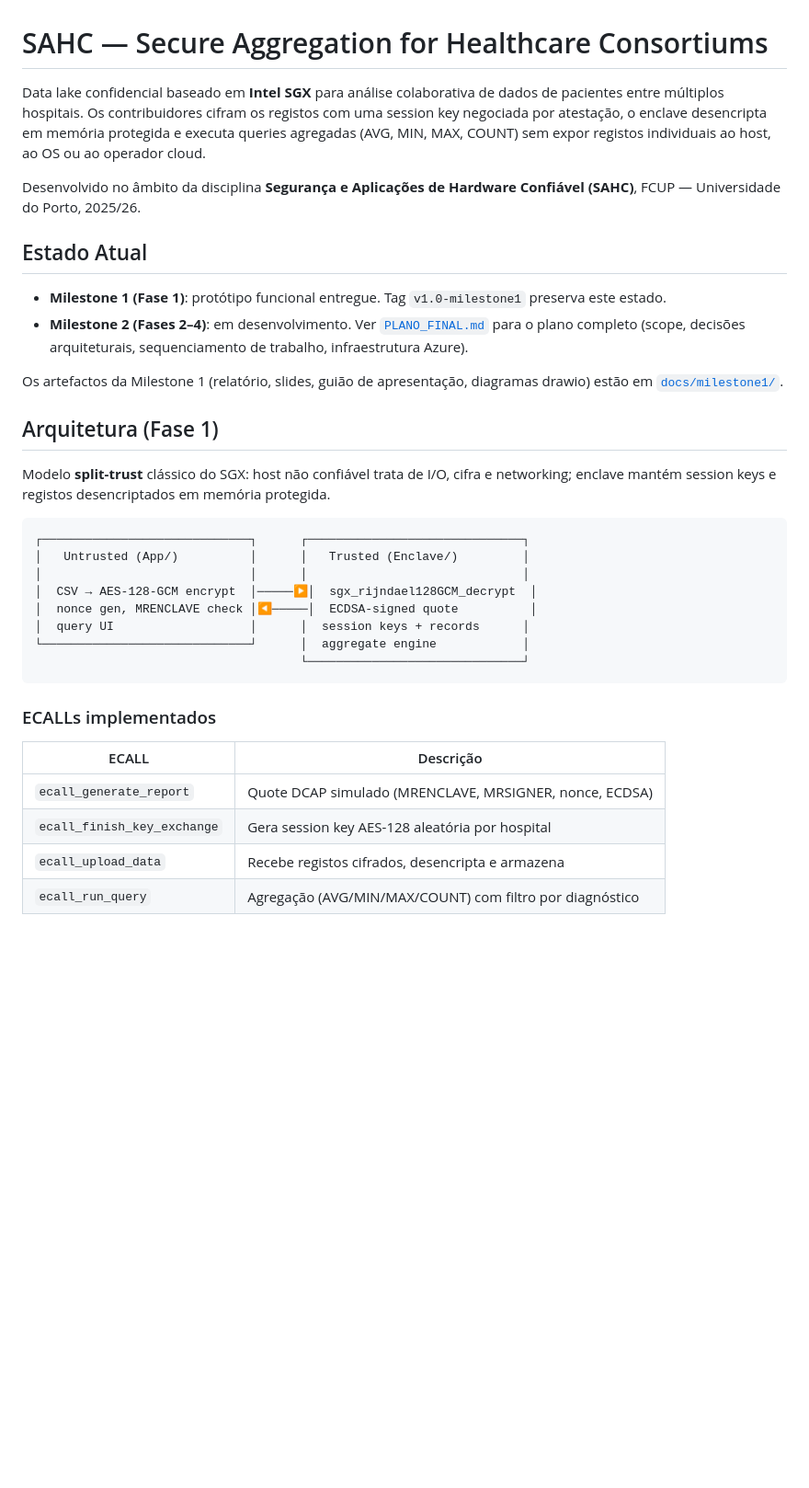
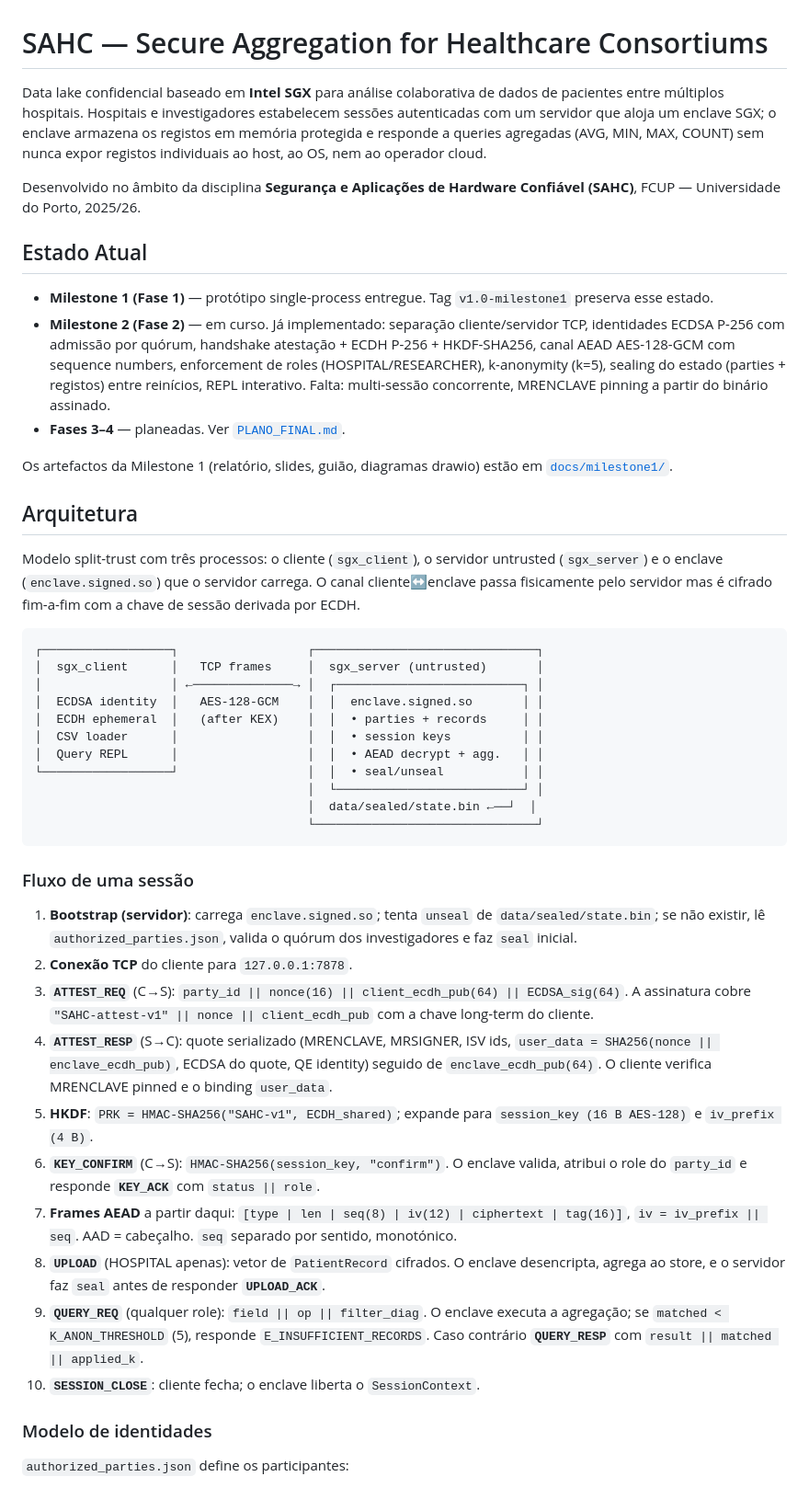
Before and after one commit to afarturc/sahc-project, a Markdown page: README.md, the part around one of its changes. Shown at 92% size. Drawn GitHub-style; blank space fills up the shorter version.

````diff
--- a/README.md
+++ b/README.md
@@ -1,36 +1,49 @@
 # SAHC — Secure Aggregation for Healthcare Consortiums
 
-Data lake confidencial baseado em **Intel SGX** para análise colaborativa de dados de pacientes entre múltiplos hospitais. Os contribuidores cifram os registos com uma session key negociada por atestação, o enclave desencripta em memória protegida e executa queries agregadas (AVG, MIN, MAX, COUNT) sem expor registos individuais ao host, ao OS ou ao operador cloud.
+Data lake confidencial baseado em **Intel SGX** para análise colaborativa de dados de pacientes entre múltiplos hospitais. Hospitais e investigadores estabelecem sessões autenticadas com um servidor que aloja um enclave SGX; o enclave armazena os registos em memória protegida e responde a queries agregadas (AVG, MIN, MAX, COUNT) sem nunca expor registos individuais ao host, ao OS, nem ao operador cloud.
 
 Desenvolvido no âmbito da disciplina **Segurança e Aplicações de Hardware Confiável (SAHC)**, FCUP — Universidade do Porto, 2025/26.
 
 ## Estado Atual
 
-- **Milestone 1 (Fase 1)**: protótipo funcional entregue. Tag `v1.0-milestone1` preserva este estado.
-- **Milestone 2 (Fases 2–4)**: em desenvolvimento. Ver [`PLANO_FINAL.md`](PLANO_FINAL.md) para o plano completo (scope, decisões arquiteturais, sequenciamento de trabalho, infraestrutura Azure).
+- **Milestone 1 (Fase 1)** — protótipo single-process entregue. Tag `v1.0-milestone1` preserva esse estado.
+- **Milestone 2 (Fase 2)** — em curso. Já implementado: separação cliente/servidor TCP, identidades ECDSA P-256 com admissão por quórum, handshake atestação + ECDH P-256 + HKDF-SHA256, canal AEAD AES-128-GCM com sequence numbers, enforcement de roles (HOSPITAL/RESEARCHER), k-anonymity (k=5), sealing do estado (parties + registos) entre reinícios, REPL interativo. Falta: multi-sessão concorrente, MRENCLAVE pinning a partir do binário assinado.
+- **Fases 3–4** — planeadas. Ver [`PLANO_FINAL.md`](PLANO_FINAL.md).
 
-Os artefactos da Milestone 1 (relatório, slides, guião de apresentação, diagramas drawio) estão em [`docs/milestone1/`](docs/milestone1/).
+Os artefactos da Milestone 1 (relatório, slides, guião, diagramas drawio) estão em [`docs/milestone1/`](docs/milestone1/).
 
-## Arquitetura (Fase 1)
+## Arquitetura
 
-Modelo **split-trust** clássico do SGX: host não confiável trata de I/O, cifra e networking; enclave mantém session keys e registos desencriptados em memória protegida.
+Modelo split-trust com três processos: o cliente (`sgx_client`), o servidor untrusted (`sgx_server`) e o enclave (`enclave.signed.so`) que o servidor carrega. O canal cliente↔enclave passa fisicamente pelo servidor mas é cifrado fim-a-fim com a chave de sessão derivada por ECDH.
 
 ```
-┌─────────────────────────────┐      ┌──────────────────────────────┐
-│   Untrusted (App/)          │      │   Trusted (Enclave/)         │
-│                             │      │                              │
-│  CSV → AES-128-GCM encrypt  │─────▶│  sgx_rijndael128GCM_decrypt  │
-│  nonce gen, MRENCLAVE check │◀─────│  ECDSA-signed quote          │
-│  query UI                   │      │  session keys + records      │
-└─────────────────────────────┘      │  aggregate engine            │
-                                     └──────────────────────────────┘
+┌──────────────────┐                  ┌───────────────────────────────┐
+│  sgx_client      │   TCP frames     │  sgx_server (untrusted)       │
+│                  │ ←──────────────→ │  ┌──────────────────────────┐ │
+│  ECDSA identity  │   AES-128-GCM    │  │  enclave.signed.so       │ │
+│  ECDH ephemeral  │   (after KEX)    │  │  • parties + records     │ │
+│  CSV loader      │                  │  │  • session keys          │ │
+│  Query REPL      │                  │  │  • AEAD decrypt + agg.   │ │
+└──────────────────┘                  │  │  • seal/unseal           │ │
+                                      │  └──────────────────────────┘ │
+                                      │  data/sealed/state.bin ←──┘  │
+                                      └───────────────────────────────┘
 ```
 
-### ECALLs implementados
+### Fluxo de uma sessão
 
-| ECALL | Descrição |
-|-------|-----------|
-| `ecall_generate_report` | Quote DCAP simulado (MRENCLAVE, MRSIGNER, nonce, ECDSA) |
-| `ecall_finish_key_exchange` | Gera session key AES-128 aleatória por hospital |
-| `ecall_upload_data` | Recebe registos cifrados, desencripta e armazena |
-| `ecall_run_query` | Agregação (AVG/MIN/MAX/COUNT) com filtro por diagnóstico |
+1. **Bootstrap (servidor)**: carrega `enclave.signed.so`; tenta `unseal` de `data/sealed/state.bin`; se não existir, lê `authorized_parties.json`, valida o quórum dos investigadores e faz `seal` inicial.
+2. **Conexão TCP** do cliente para `127.0.0.1:7878`.
+3. **`ATTEST_REQ`** (C→S): `party_id || nonce(16) || client_ecdh_pub(64) || ECDSA_sig(64)`. A assinatura cobre `"SAHC-attest-v1" || nonce || client_ecdh_pub` com a chave long-term do cliente.
+4. **`ATTEST_RESP`** (S→C): quote serializado (MRENCLAVE, MRSIGNER, ISV ids, `user_data = SHA256(nonce || enclave_ecdh_pub)`, ECDSA do quote, QE identity) seguido de `enclave_ecdh_pub(64)`. O cliente verifica MRENCLAVE pinned e o binding `user_data`.
+5. **HKDF**: `PRK = HMAC-SHA256("SAHC-v1", ECDH_shared)`; expande para `session_key (16 B AES-128)` e `iv_prefix (4 B)`.
+6. **`KEY_CONFIRM`** (C→S): `HMAC-SHA256(session_key, "confirm")`. O enclave valida, atribui o role do `party_id` e responde **`KEY_ACK`** com `status || role`.
+7. **Frames AEAD** a partir daqui: `[type | len | seq(8) | iv(12) | ciphertext | tag(16)]`, `iv = iv_prefix || seq`. AAD = cabeçalho. `seq` separado por sentido, monotónico.
+8. **`UPLOAD`** (HOSPITAL apenas): vetor de `PatientRecord` cifrados. O enclave desencripta, agrega ao store, e o servidor faz `seal` antes de responder **`UPLOAD_ACK`**.
+9. **`QUERY_REQ`** (qualquer role): `field || op || filter_diag`. O enclave executa a agregação; se `matched < K_ANON_THRESHOLD` (5), responde `E_INSUFFICIENT_RECORDS`. Caso contrário **`QUERY_RESP`** com `result || matched || applied_k`.
+10. **`SESSION_CLOSE`**: cliente fecha; o enclave liberta o `SessionContext`.
+
+### Modelo de identidades
+
+`authorized_parties.json` define os participantes:
+
````
Also changed, not shown: other parts of README.md (+109 -42 lines).
